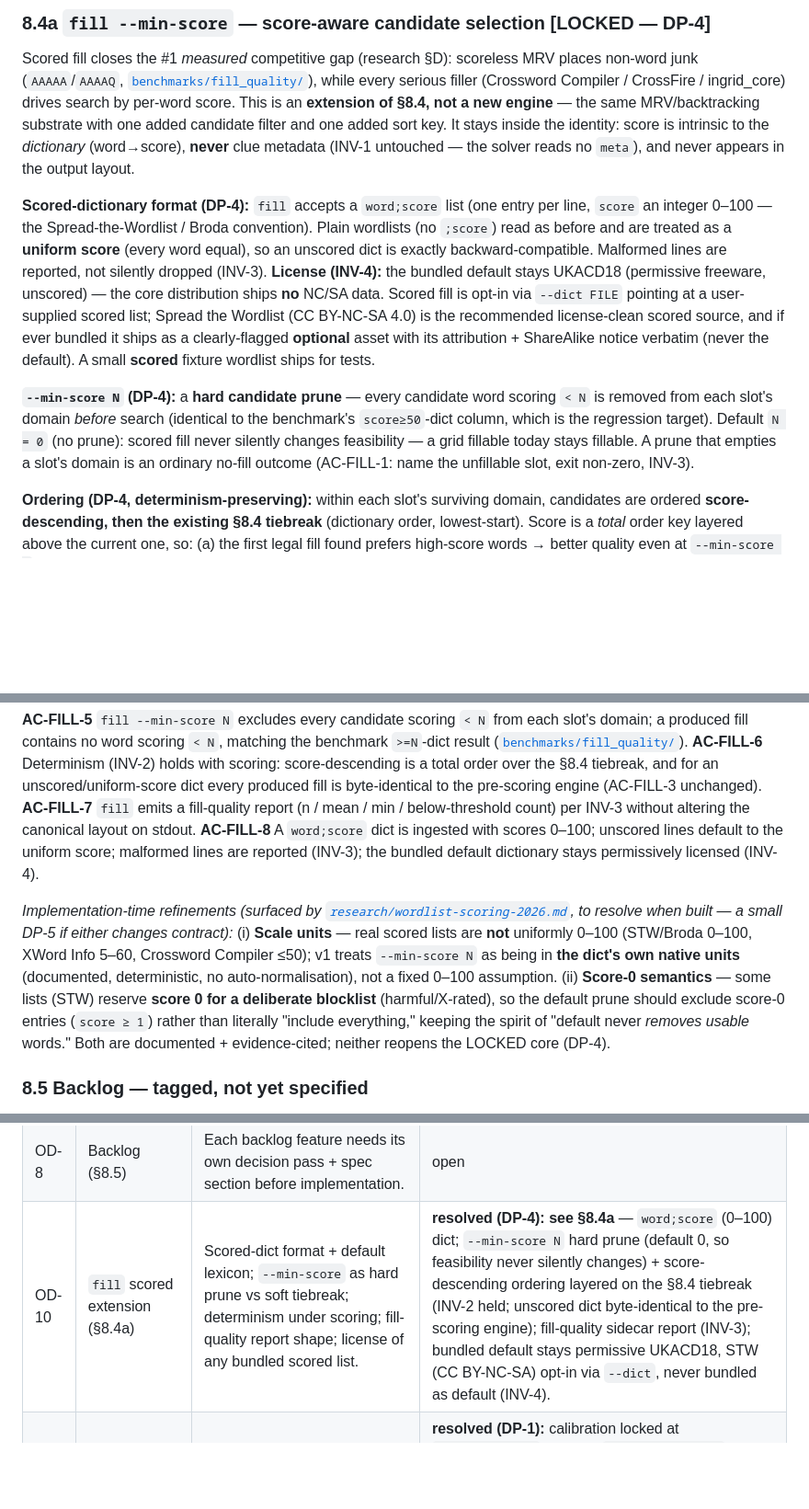
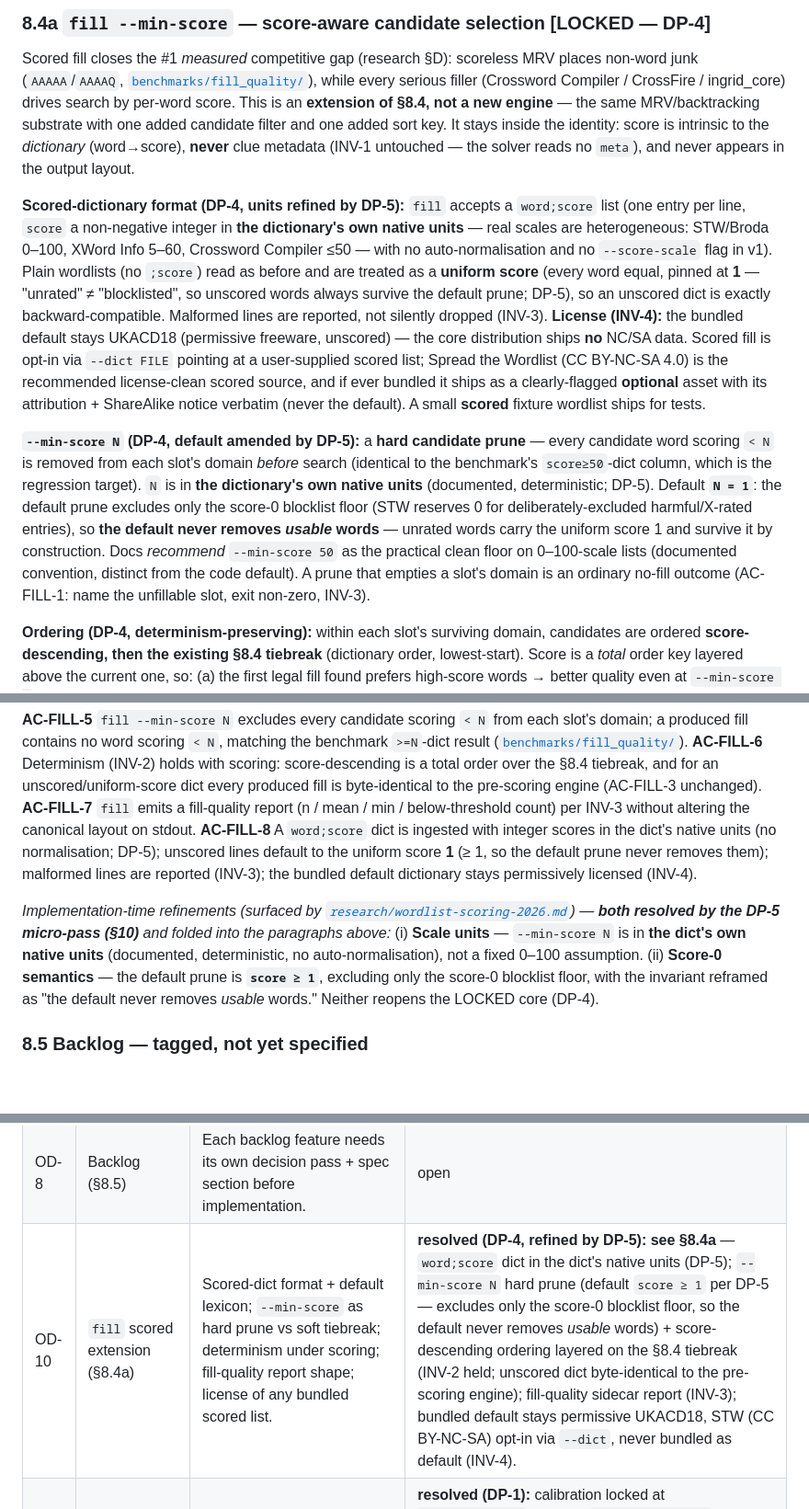
Before and after one commit to ned2/crosswordsmith, a Markdown page: docs/design-spec.md, 3 parts joined by grey strips. Shown at 92% size. Drawn GitHub-style; blank space fills up the shorter version.

Commit message:
spec(fill): DP-5 micro-pass — native score units + default prune score>=1 (§8.4a)
Resolves §8.4a's two recorded implementation-time refinements per
research/wordlist-scoring-2026.md §5:

- (i) --min-score N is in the dictionary's own native units — no
  normalisation, no --score-scale in v1 (§5.2 option (a)).
- (ii) default prune becomes score >= 1, excluding only the score-0
  blocklist floor; invariant reframed as "the default never removes
  *usable* words" (§5.3 option (b)).
- AC-FILL-8: "scores 0-100" -> integer scores in native units; the
  unscored-line uniform score is pinned at 1 (unrated != blocklisted).
- DP-5 entry added to the §10 decision-pass log; OD-10 row pointer
  updated; STATUS.md scored-fill row swept in the same commit.

```diff
--- a/docs/design-spec.md
+++ b/docs/design-spec.md
@@ -346,9 +346,9 @@ The path to *authentic* cryptic layout: take a pre-validated legal blocked grid
 ### 8.4a `fill --min-score` — score-aware candidate selection  **[LOCKED — DP-4]**
 Scored fill closes the #1 *measured* competitive gap (research §D): scoreless MRV places non-word junk (`AAAAA`/`AAAAQ`, [`benchmarks/fill_quality/`](../benchmarks/fill_quality/README.md)), while every serious filler (Crossword Compiler / CrossFire / ingrid_core) drives search by per-word score. This is an **extension of §8.4, not a new engine** — the same MRV/backtracking substrate with one added candidate filter and one added sort key. It stays inside the identity: score is intrinsic to the *dictionary* (word→score), **never** clue metadata (INV-1 untouched — the solver reads no `meta`), and never appears in the output layout.
 
-**Scored-dictionary format (DP-4):** `fill` accepts a `word;score` list (one entry per line, `score` an integer 0–100 — the Spread-the-Wordlist / Broda convention). Plain wordlists (no `;score`) read as before and are treated as a **uniform score** (every word equal), so an unscored dict is exactly backward-compatible. Malformed lines are reported, not silently dropped (INV-3). **License (INV-4):** the bundled default stays UKACD18 (permissive freeware, unscored) — the core distribution ships **no** NC/SA data. Scored fill is opt-in via `--dict FILE` pointing at a user-supplied scored list; Spread the Wordlist (CC BY-NC-SA 4.0) is the recommended license-clean scored source, and if ever bundled it ships as a clearly-flagged **optional** asset with its attribution + ShareAlike notice verbatim (never the default). A small **scored** fixture wordlist ships for tests.
+**Scored-dictionary format (DP-4, units refined by DP-5):** `fill` accepts a `word;score` list (one entry per line, `score` a non-negative integer in **the dictionary's own native units** — real scales are heterogeneous: STW/Broda 0–100, XWord Info 5–60, Crossword Compiler ≤50 — with no auto-normalisation and no `--score-scale` flag in v1). Plain wordlists (no `;score`) read as before and are treated as a **uniform score** (every word equal, pinned at **1** — "unrated" ≠ "blocklisted", so unscored words always survive the default prune; DP-5), so an unscored dict is exactly backward-compatible. Malformed lines are reported, not silently dropped (INV-3). **License (INV-4):** the bundled default stays UKACD18 (permissive freeware, unscored) — the core distribution ships **no** NC/SA data. Scored fill is opt-in via `--dict FILE` pointing at a user-supplied scored list; Spread the Wordlist (CC BY-NC-SA 4.0) is the recommended license-clean scored source, and if ever bundled it ships as a clearly-flagged **optional** asset with its attribution + ShareAlike notice verbatim (never the default). A small **scored** fixture wordlist ships for tests.
 
-**`--min-score N` (DP-4):** a **hard candidate prune** — every candidate word scoring `< N` is removed from each slot's domain *before* search (identical to the benchmark's `score≥50`-dict column, which is the regression target). Default `N = 0` (no prune): scored fill never silently changes feasibility — a grid fillable today stays fillable. A prune that empties a slot's domain is an ordinary no-fill outcome (AC-FILL-1: name the unfillable slot, exit non-zero, INV-3).
+**`--min-score N` (DP-4, default amended by DP-5):** a **hard candidate prune** — every candidate word scoring `< N` is removed from each slot's domain *before* search (identical to the benchmark's `score≥50`-dict column, which is the regression target). `N` is in **the dictionary's own native units** (documented, deterministic; DP-5). Default **`N = 1`**: the default prune excludes only the score-0 blocklist floor (STW reserves 0 for deliberately-excluded harmful/X-rated entries), so **the default never removes *usable* words** — unrated words carry the uniform score 1 and survive it by construction. Docs *recommend* `--min-score 50` as the practical clean floor on 0–100-scale lists (documented convention, distinct from the code default). A prune that empties a slot's domain is an ordinary no-fill outcome (AC-FILL-1: name the unfillable slot, exit non-zero, INV-3).
 
 **Ordering (DP-4, determinism-preserving):** within each slot's surviving domain, candidates are ordered **score-descending, then the existing §8.4 tiebreak** (dictionary order, lowest-start). Score is a *total* order key layered above the current one, so: (a) the first legal fill found prefers high-score words → better quality even at `--min-score 0`; (b) for an unscored (uniform-score) dict the sort collapses to exactly the §8.4 order, so AC-FILL-3 still holds byte-for-byte. INV-2 preserved.
 
@@ -357,9 +357,9 @@ Scored fill closes the #1 *measured* competitive gap (research §D): scoreless M
 **AC-FILL-5** `fill --min-score N` excludes every candidate scoring `< N` from each slot's domain; a produced fill contains no word scoring `< N`, matching the benchmark `>=N`-dict result ([`benchmarks/fill_quality/`](../benchmarks/fill_quality/README.md)).
 **AC-FILL-6** Determinism (INV-2) holds with scoring: score-descending is a total order over the §8.4 tiebreak, and for an unscored/uniform-score dict every produced fill is byte-identical to the pre-scoring engine (AC-FILL-3 unchanged).
 **AC-FILL-7** `fill` emits a fill-quality report (n / mean / min / below-threshold count) per INV-3 without altering the canonical layout on stdout.
-**AC-FILL-8** A `word;score` dict is ingested with scores 0–100; unscored lines default to the uniform score; malformed lines are reported (INV-3); the bundled default dictionary stays permissively licensed (INV-4).
+**AC-FILL-8** A `word;score` dict is ingested with integer scores in the dict's native units (no normalisation; DP-5); unscored lines default to the uniform score **1** (≥ 1, so the default prune never removes them); malformed lines are reported (INV-3); the bundled default dictionary stays permissively licensed (INV-4).
 
-*Implementation-time refinements (surfaced by [`research/wordlist-scoring-2026.md`](research/wordlist-scoring-2026.md), to resolve when built — a small DP-5 if either changes contract):* (i) **Scale units** — real scored lists are **not** uniformly 0–100 (STW/Broda 0–100, XWord Info 5–60, Crossword Compiler ≤50); v1 treats `--min-score N` as being in **the dict's own native units** (documented, deterministic, no auto-normalisation), not a fixed 0–100 assumption. (ii) **Score-0 semantics** — some lists (STW) reserve **score 0 for a deliberate blocklist** (harmful/X-rated), so the default prune should exclude score-0 entries (`score ≥ 1`) rather than literally "include everything," keeping the spirit of "default never *removes usable* words." Both are documented + evidence-cited; neither reopens the LOCKED core (DP-4).
+*Implementation-time refinements (surfaced by [`research/wordlist-scoring-2026.md`](research/wordlist-scoring-2026.md)) — **both resolved by the DP-5 micro-pass (§10)** and folded into the paragraphs above:* (i) **Scale units** — `--min-score N` is in **the dict's own native units** (documented, deterministic, no auto-normalisation), not a fixed 0–100 assumption. (ii) **Score-0 semantics** — the default prune is **`score ≥ 1`**, excluding only the score-0 blocklist floor, with the invariant reframed as "the default never removes *usable* words." Neither reopens the LOCKED core (DP-4).
 
 ### 8.5 Backlog — tagged, not yet specified
 These are recognised future capabilities. Each is **out of scope until specified here** (a §10 decision pass per feature). Listed so they are tracked, not so they are built. **Evidence & prioritization** for these against the 2026 competitive field live in [`research/setter-tool-landscape-2026.md`](research/setter-tool-landscape-2026.md); the ★-tagged rows below are the three the 2026 research flags as the current highest-leverage backlog and which need a decision pass + spec + implementation plan next.
@@ -404,7 +404,7 @@ The **only** sanctioned places where scope is still undecided. A component canno
 | OD-6 | Stock-grid library | Which specific grids seed the bundled library, and provenance/license of each. | **resolved (§8.3 build): ships `blocked_13a`, `blocked_13b`, `blocked_15a`** — original, 180°-symmetric, all PASS under `lint --profile blocked-uk`. Set grows by adding validated masks. |
 | OD-7 | `lint` barred profile (§8.1) | Exact barred-Ximenean per-length unch table; per-publication barred symmetry codes — primary-source before building. | **resolved (DP-3): the Ximenean band is primary-sourced + built** (Ximenes 1966 + Azed); symmetry relaxed to advisory (per-publication codes not modelled — documented simplification). |
 | OD-8 | Backlog (§8.5) | Each backlog feature needs its own decision pass + spec section before implementation. | open |
-| OD-10 | `fill` scored extension (§8.4a) | Scored-dict format + default lexicon; `--min-score` as hard prune vs soft tiebreak; determinism under scoring; fill-quality report shape; license of any bundled scored list. | **resolved (DP-4): see §8.4a** — `word;score` (0–100) dict; `--min-score N` hard prune (default 0, so feasibility never silently changes) + score-descending ordering layered on the §8.4 tiebreak (INV-2 held; unscored dict byte-identical to the pre-scoring engine); fill-quality sidecar report (INV-3); bundled default stays permissive UKACD18, STW (CC BY-NC-SA) opt-in via `--dict`, never bundled as default (INV-4). |
+| OD-10 | `fill` scored extension (§8.4a) | Scored-dict format + default lexicon; `--min-score` as hard prune vs soft tiebreak; determinism under scoring; fill-quality report shape; license of any bundled scored list. | **resolved (DP-4, refined by DP-5): see §8.4a** — `word;score` dict in the dict's native units (DP-5); `--min-score N` hard prune (default `score ≥ 1` per DP-5 — excludes only the score-0 blocklist floor, so the default never removes *usable* words) + score-descending ordering layered on the §8.4 tiebreak (INV-2 held; unscored dict byte-identical to the pre-scoring engine); fill-quality sidecar report (INV-3); bundled default stays permissive UKACD18, STW (CC BY-NC-SA) opt-in via `--dict`, never bundled as default (INV-4). |
 | OD-9 | `arrange` (impl, not product) | Empirical calibration of `ε`/`target`/`τ`; thin fragment-form syntax; duplicate-answer disambiguation. | **resolved (DP-1):** calibration locked at `WCap:WTail=5:1` (ε=0.2) / `target=ceil(L/2)` / `τ=0.30`, with `--check-target` the tunable escape hatch; thin fragment-form **deferred** (canonical-only) *(since implemented for `arrange --fragment` and `fill --seeds` — AC-FRAG-4, see §6.6)*; duplicate input answers **rejected** (answers are unique). |
 
 ### Decision passes
```
Also changed, not shown: other parts of docs/design-spec.md (+2 -1 lines), docs/STATUS.md (+1 -1 lines).
